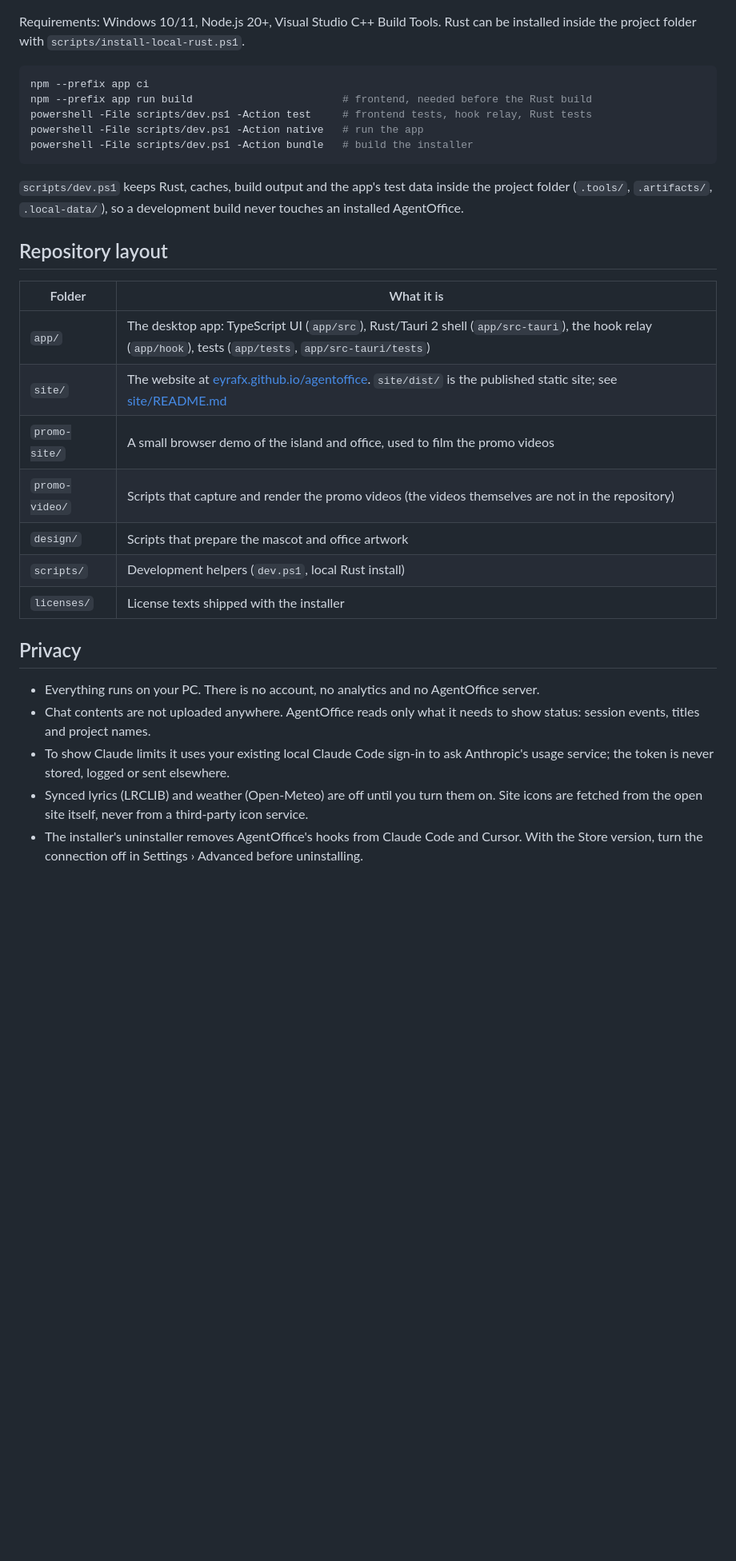
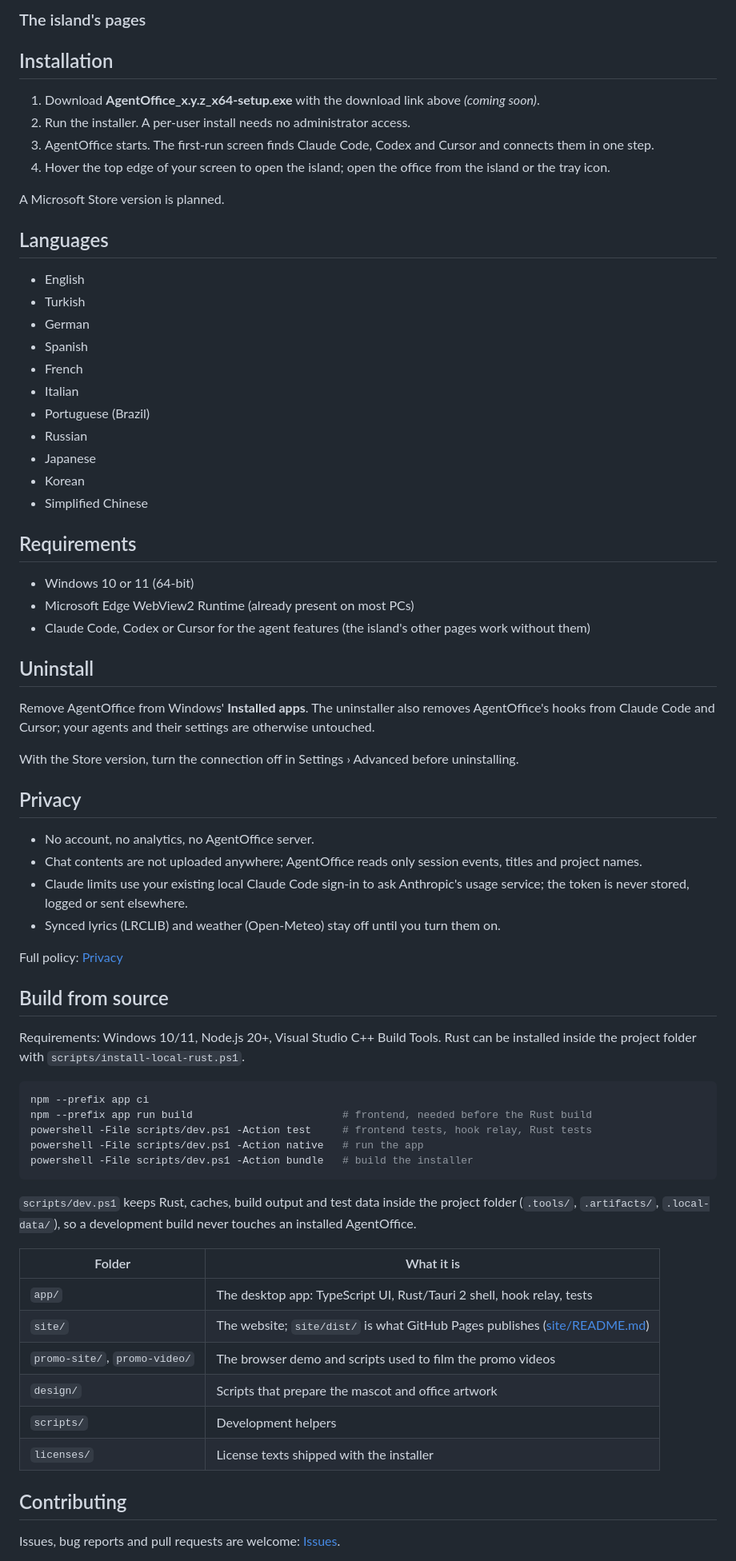
Before and after one commit to eyrafx/the-agent-office, a Markdown page: README.md, the part around one of its changes. Shown at 80% size. Rendered like a GitHub page; blank space fills up the shorter version.

````diff
--- a/README.md
+++ b/README.md
@@ -63,3 +83,54 @@ Other tools are added only once their behaviour can be verified. No universal "e
+<!-- ![Claude and Codex usage limits](assets/screenshots/3-limits.png) -->
+
+### The island's pages
+
+<!-- ![Media, notes and focus pages](assets/screenshots/4-pages.png) -->
+
+## Installation
+
+1. Download **AgentOffice_x.y.z_x64-setup.exe** with the download link above *(coming soon)*.
+2. Run the installer. A per-user install needs no administrator access.
+3. AgentOffice starts. The first-run screen finds Claude Code, Codex and Cursor and connects them in one step.
+4. Hover the top edge of your screen to open the island; open the office from the island or the tray icon.
+
+A Microsoft Store version is planned.
+
+## Languages
+
+- English
+- Turkish
+- German
+- Spanish
+- French
+- Italian
+- Portuguese (Brazil)
+- Russian
+- Japanese
+- Korean
+- Simplified Chinese
+
+## Requirements
+
+- Windows 10 or 11 (64-bit)
+- Microsoft Edge WebView2 Runtime (already present on most PCs)
+- Claude Code, Codex or Cursor for the agent features (the island's other pages work without them)
+
+## Uninstall
+
+Remove AgentOffice from Windows' **Installed apps**. The uninstaller also removes AgentOffice's hooks from Claude Code and Cursor; your agents and their settings are otherwise untouched.
+
+With the Store version, turn the connection off in Settings › Advanced before uninstalling.
+
+## Privacy
+
+- No account, no analytics, no AgentOffice server.
+- Chat contents are not uploaded anywhere; AgentOffice reads only session events, titles and project names.
+- Claude limits use your existing local Claude Code sign-in to ask Anthropic's usage service; the token is never stored, logged or sent elsewhere.
+- Synced lyrics (LRCLIB) and weather (Open-Meteo) stay off until you turn them on.
+
+Full policy: [Privacy](https://eyrafx.github.io/agentoffice/privacy.html)
+
+## Build from source
 
 Requirements: Windows 10/11, Node.js 20+, Visual Studio C++ Build Tools. Rust can be installed inside the project folder with `scripts/install-local-rust.ps1`.
 
@@ -71,25 +142,18 @@ powershell -File scripts/dev.ps1 -Action native   # run the app
 powershell -File scripts/dev.ps1 -Action bundle   # build the installer
 ```
 
-`scripts/dev.ps1` keeps Rust, caches, build output and the app's test data inside the project folder (`.tools/`, `.artifacts/`, `.local-data/`), so a development build never touches an installed AgentOffice.
-
-## Repository layout
+`scripts/dev.ps1` keeps Rust, caches, build output and test data inside the project folder (`.tools/`, `.artifacts/`, `.local-data/`), so a development build never touches an installed AgentOffice.
 
 | Folder | What it is |
 |---|---|
-| `app/` | The desktop app: TypeScript UI (`app/src`), Rust/Tauri 2 shell (`app/src-tauri`), the hook relay (`app/hook`), tests (`app/tests`, `app/src-tauri/tests`) |
-| `site/` | The website at [eyrafx.github.io/agentoffice](https://eyrafx.github.io/agentoffice/). `site/dist/` is the published static site; see [site/README.md](site/README.md) |
-| `promo-site/` | A small browser demo of the island and office, used to film the promo videos |
-| `promo-video/` | Scripts that capture and render the promo videos (the videos themselves are not in the repository) |
+| `app/` | The desktop app: TypeScript UI, Rust/Tauri 2 shell, hook relay, tests |
+| `site/` | The website; `site/dist/` is what GitHub Pages publishes ([site/README.md](site/README.md)) |
+| `promo-site/`, `promo-video/` | The browser demo and scripts used to film the promo videos |
 | `design/` | Scripts that prepare the mascot and office artwork |
-| `scripts/` | Development helpers (`dev.ps1`, local Rust install) |
+| `scripts/` | Development helpers |
 | `licenses/` | License texts shipped with the installer |
 
-## Privacy
+## Contributing
 
-- Everything runs on your PC. There is no account, no analytics and no AgentOffice server.
-- Chat contents are not uploaded anywhere. AgentOffice reads only what it needs to show status: session events, titles and project names.
-- To show Claude limits it uses your existing local Claude Code sign-in to ask Anthropic's usage service; the token is never stored, logged or sent elsewhere.
-- Synced lyrics (LRCLIB) and weather (Open-Meteo) are off until you turn them on. Site icons are fetched from the open site itself, never from a third-party icon service.
-- The installer's uninstaller removes AgentOffice's hooks from Claude Code and Cursor. With the Store version, turn the connection off in Settings › Advanced before uninstalling.
+Issues, bug reports and pull requests are welcome: [Issues](https://github.com/eyrafx/agentoffice/issues).
 
````
Also changed, not shown: other parts of README.md (+71 -48 lines), README.tr.md (deleted, +0 -108 lines), README_TR.md (added, +175 -0 lines).
